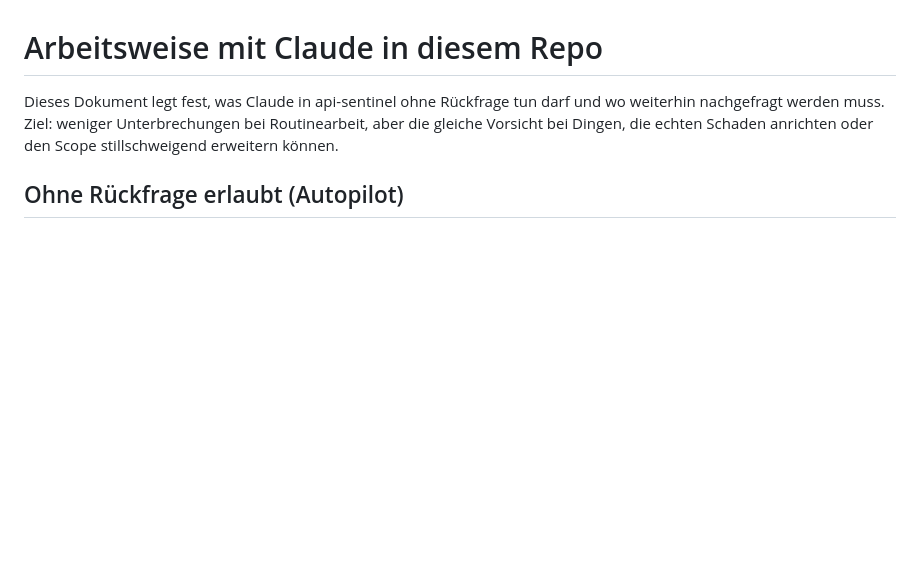
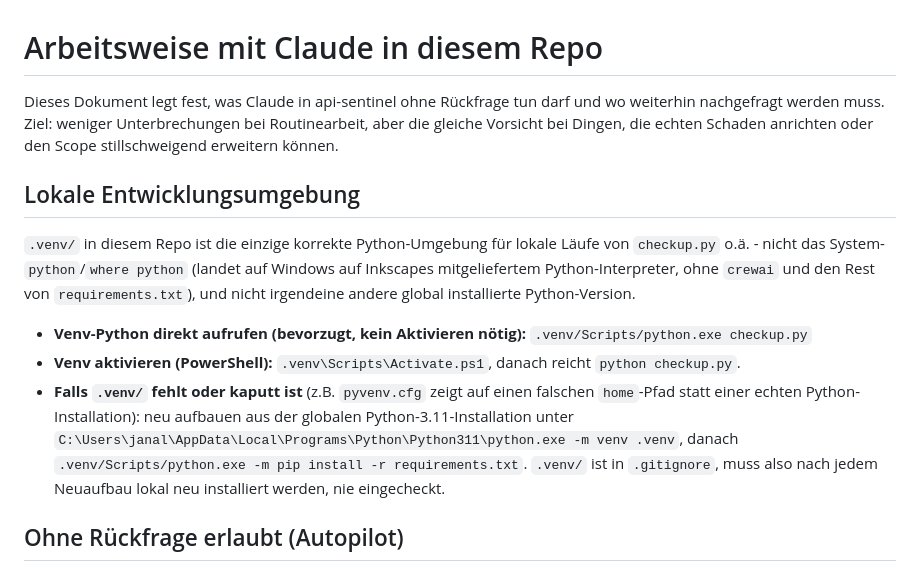
Before and after one commit to evolution5s/api-sentinel, a Markdown page: CLAUDE.md, the part around the change. Drawn GitHub-style; blank space fills up the shorter version.

Commit message:
docs: document correct local venv path in CLAUDE.md
.venv/ had been created against Inkscape's bundled Python (broken -
its own launcher couldn't even find python3.11.exe there), and system
python resolved to the same wrong interpreter. Rebuilt .venv from the
real global Python 3.11 install and pinned the correct invocation so
future sessions don't have to rediscover this by trial and error.

```diff
--- a/CLAUDE.md
+++ b/CLAUDE.md
@@ -4,6 +4,26 @@ Dieses Dokument legt fest, was Claude in api-sentinel ohne Rückfrage tun darf
 und wo weiterhin nachgefragt werden muss. Ziel: weniger Unterbrechungen bei
 Routinearbeit, aber die gleiche Vorsicht bei Dingen, die echten Schaden
 anrichten oder den Scope stillschweigend erweitern können.
+
+## Lokale Entwicklungsumgebung
+
+`.venv/` in diesem Repo ist die einzige korrekte Python-Umgebung für lokale
+Läufe von `checkup.py` o.ä. - nicht das System-`python`/`where python`
+(landet auf Windows auf Inkscapes mitgeliefertem Python-Interpreter, ohne
+`crewai` und den Rest von `requirements.txt`), und nicht irgendeine andere
+global installierte Python-Version.
+
+- **Venv-Python direkt aufrufen (bevorzugt, kein Aktivieren nötig):**
+  `.venv/Scripts/python.exe checkup.py`
+- **Venv aktivieren (PowerShell):** `.venv\Scripts\Activate.ps1`, danach
+  reicht `python checkup.py`.
+- **Falls `.venv/` fehlt oder kaputt ist** (z.B. `pyvenv.cfg` zeigt auf
+  einen falschen `home`-Pfad statt einer echten Python-Installation): neu
+  aufbauen aus der globalen Python-3.11-Installation unter
+  `C:\Users\janal\AppData\Local\Programs\Python\Python311\python.exe -m venv
+  .venv`, danach `.venv/Scripts/python.exe -m pip install -r
+  requirements.txt`. `.venv/` ist in `.gitignore`, muss also nach jedem
+  Neuaufbau lokal neu installiert werden, nie eingecheckt.
 
 ## Ohne Rückfrage erlaubt (Autopilot)
 
```
